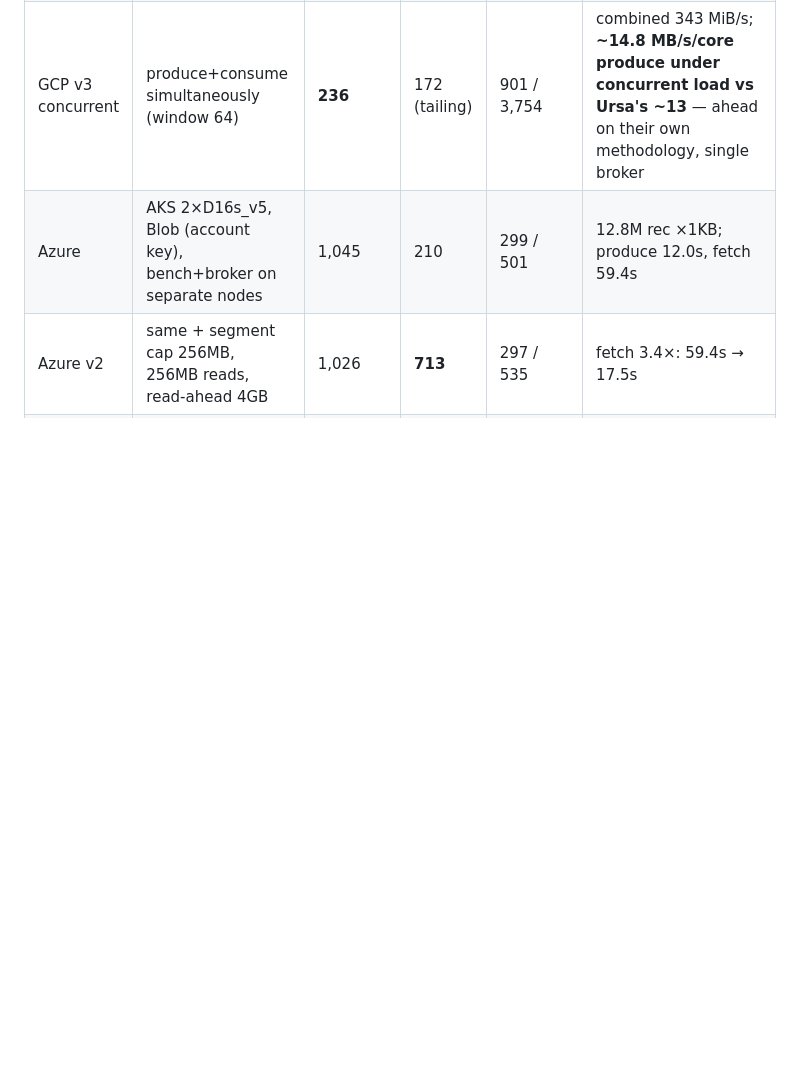
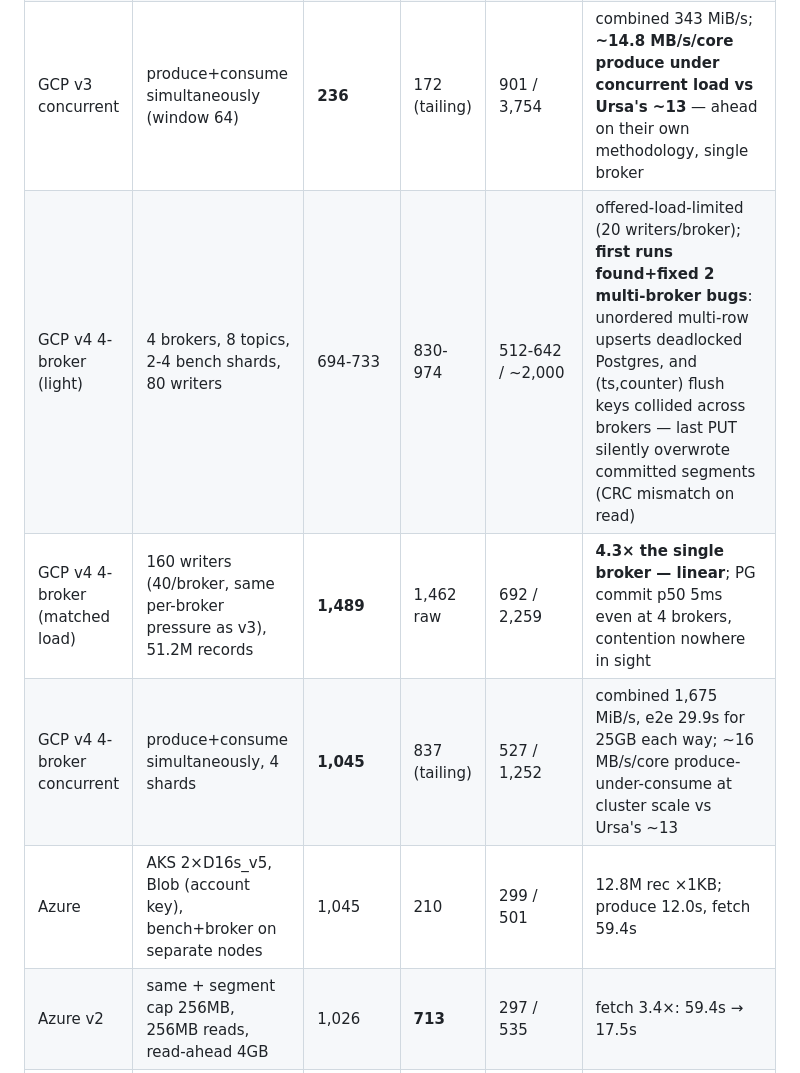
Before and after one commit to doublepaw/flux, a Markdown page: runbook.md, the part around the change. Drawn GitHub-style; blank space fills up the shorter version.

Commit message:
Add 4-broker GKE rows: linear scaling, 1.5 GB/s produce, Ursa ahead at cluster scale
Light runs were offered-load-limited; at matched per-broker pressure
4 brokers do 4.3x the single broker. Concurrent: 1,045 produce + 837
fetch MiB/s. Postgres commit p50 holds at 5ms — the shared-DB ceiling
is not yet in sight at this scale.

```diff
--- a/runbook.md
+++ b/runbook.md
@@ -197,6 +197,9 @@ az group delete -n $RG --yes --no-wait
 | GCP v3 (parallel uploads) | v2 + multipart in the GCS adapter (16MB parts, 8-way) | **348** | 388 raw | 808 / 2,687 | produce +93% vs v2; saturated p99 6.9s → 2.7s; now matches AWS v5 |
 | GCP v3 @ window 8 | same broker, max-in-flight 8/writer | 100 | — | **357 / 1,644** | ack p50 stays in the 200-500ms band |
 | GCP v3 concurrent | produce+consume simultaneously (window 64) | **236** | 172 (tailing) | 901 / 3,754 | combined 343 MiB/s; **~14.8 MB/s/core produce under concurrent load vs Ursa's ~13** — ahead on their own methodology, single broker |
+| GCP v4 4-broker (light) | 4 brokers, 8 topics, 2-4 bench shards, 80 writers | 694-733 | 830-974 | 512-642 / ~2,000 | offered-load-limited (20 writers/broker); **first runs found+fixed 2 multi-broker bugs**: unordered multi-row upserts deadlocked Postgres, and (ts,counter) flush keys collided across brokers — last PUT silently overwrote committed segments (CRC mismatch on read) |
+| GCP v4 4-broker (matched load) | 160 writers (40/broker, same per-broker pressure as v3), 51.2M records | **1,489** | 1,462 raw | 692 / 2,259 | **4.3× the single broker — linear**; PG commit p50 5ms even at 4 brokers, contention nowhere in sight |
+| GCP v4 4-broker concurrent | produce+consume simultaneously, 4 shards | **1,045** | 837 (tailing) | 527 / 1,252 | combined 1,675 MiB/s, e2e 29.9s for 25GB each way; ~16 MB/s/core produce-under-consume at cluster scale vs Ursa's ~13 |
 | Azure | AKS 2×D16s_v5, Blob (account key), bench+broker on separate nodes | 1,045 | 210 | 299 / 501 | 12.8M rec ×1KB; produce 12.0s, fetch 59.4s |
 | Azure v2 | same + segment cap 256MB, 256MB reads, read-ahead 4GB | 1,026 | **713** | 297 / 535 | fetch 3.4×: 59.4s → 17.5s |
 | Azure v3 | same + zero-copy raw reads (client-side decode, CRC-verified) | 1,013 | **4,322** | 305 / 540 | fetch 17.5s → 2.9s; wire moves compressed bytes (bench payload ~40× compressible — real workloads compress 2-5×, expect proportionally less) |
```
